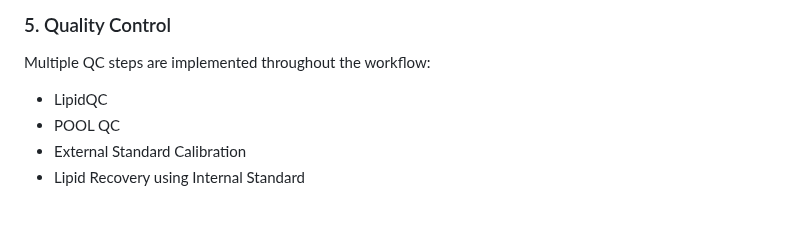
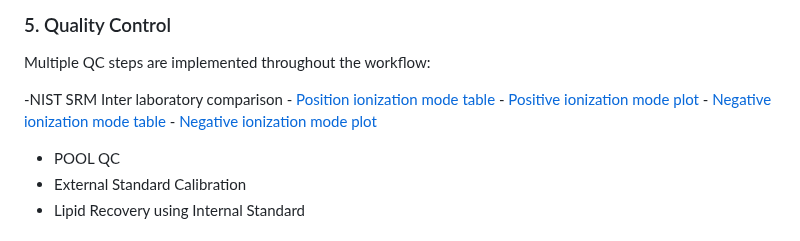
Before and after one commit to Samratacad/Soil_Lipidomics, a Markdown page: README.md, the part around the change. Drawn GitHub-style.

```diff
--- a/README.md
+++ b/README.md
@@ -115,7 +115,11 @@ S5. [Recovery percentage internal standards]
 
 Multiple QC steps are implemented throughout the workflow:
 
-- LipidQC
+-NIST SRM Inter laboratory comparison
+    - [Position ionization mode table](supplementary/Soil_lipidomics_SRM1950.pdf)
+    - [Positive ionization mode plot](supplementary/Soil_lipidomcis_NISTSRM1950.png)
+    - [Negative ionization mode table]()
+    - [Negative ionization mode plot]()
 - POOL QC
 - External Standard Calibration
 - Lipid Recovery using Internal Standard
```
